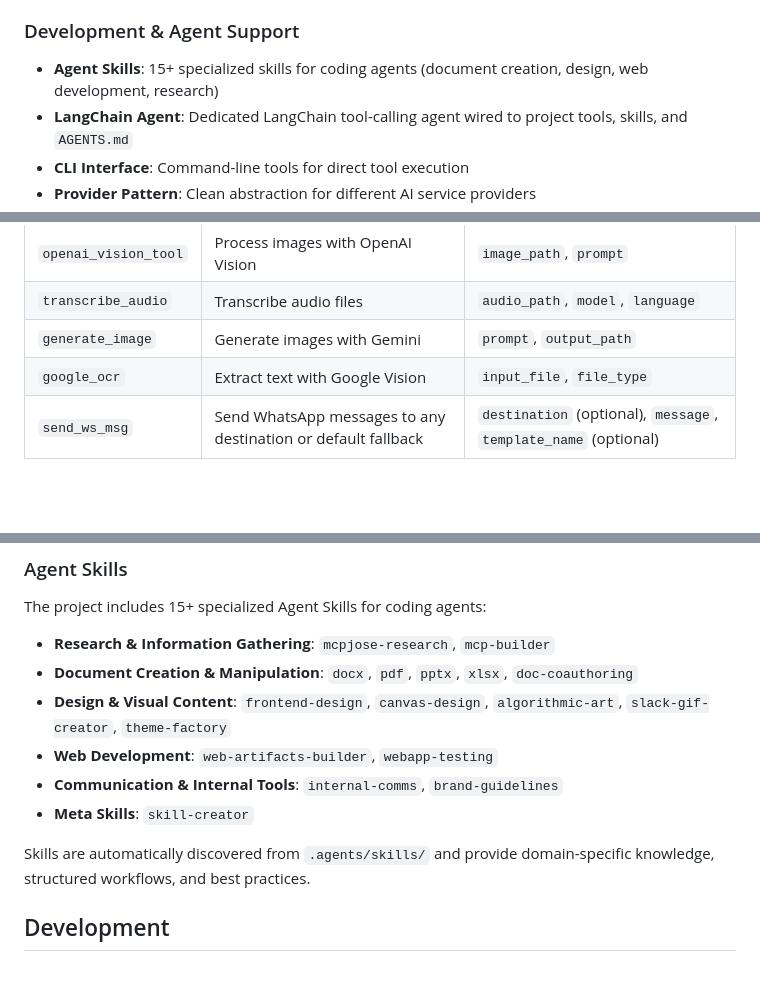
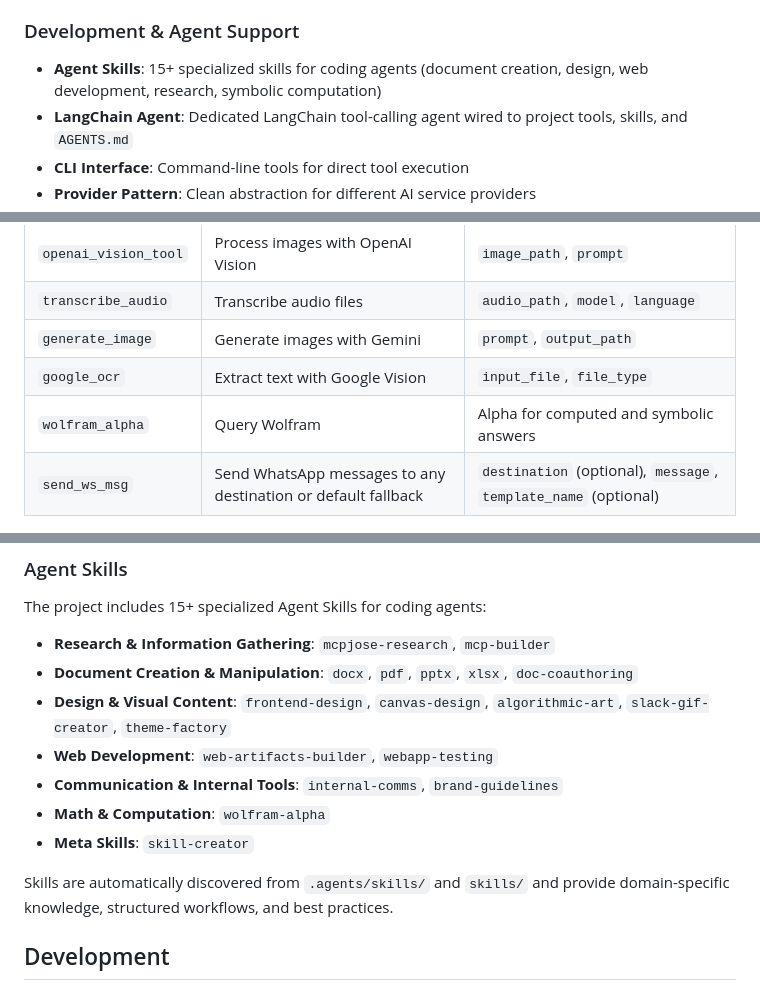
Before and after one commit to jgrana2/mcpjose, a Markdown page: README.md, 3 parts joined by grey strips. Drawn GitHub-style; blank space fills up the shorter version.

Commit message:
Update README with Wolfram Alpha documentation
- Document wolfram_alpha tool in the tools table
- Add wolfram-alpha skill to Agent Skills list
- Update skill discovery paths

```diff
--- a/README.md
+++ b/README.md
@@ -23,7 +23,7 @@
 - **Rate Limiting**: Built-in rate limiting for API calls
 
 ### Development & Agent Support
-- **Agent Skills**: 15+ specialized skills for coding agents (document creation, design, web development, research)
+- **Agent Skills**: 15+ specialized skills for coding agents (document creation, design, web development, research, symbolic computation)
 - **LangChain Agent**: Dedicated LangChain tool-calling agent wired to project tools, skills, and `AGENTS.md`
 - **CLI Interface**: Command-line tools for direct tool execution
 - **Provider Pattern**: Clean abstraction for different AI service providers
@@ -165,6 +165,7 @@ The following tools are available when running the MCP server:
 | `transcribe_audio` | Transcribe audio files | `audio_path`, `model`, `language` |
 | `generate_image` | Generate images with Gemini | `prompt`, `output_path` |
 | `google_ocr` | Extract text with Google Vision | `input_file`, `file_type` |
+| `wolfram_alpha` | Query Wolfram|Alpha for computed and symbolic answers | `query`, `maxchars`, `units`, `assumption` |
 | `send_ws_msg` | Send WhatsApp messages to any destination or default fallback | `destination` (optional), `message`, `template_name` (optional) |
 
 ### Agent Skills
@@ -175,9 +176,10 @@ The project includes 15+ specialized Agent Skills for coding agents:
 - **Design & Visual Content**: `frontend-design`, `canvas-design`, `algorithmic-art`, `slack-gif-creator`, `theme-factory`
 - **Web Development**: `web-artifacts-builder`, `webapp-testing`
 - **Communication & Internal Tools**: `internal-comms`, `brand-guidelines`
+- **Math & Computation**: `wolfram-alpha`
 - **Meta Skills**: `skill-creator`
 
-Skills are automatically discovered from `.agents/skills/` and provide domain-specific knowledge, structured workflows, and best practices.
+Skills are automatically discovered from `.agents/skills/` and `skills/` and provide domain-specific knowledge, structured workflows, and best practices.
 
 ## Development
 
```
